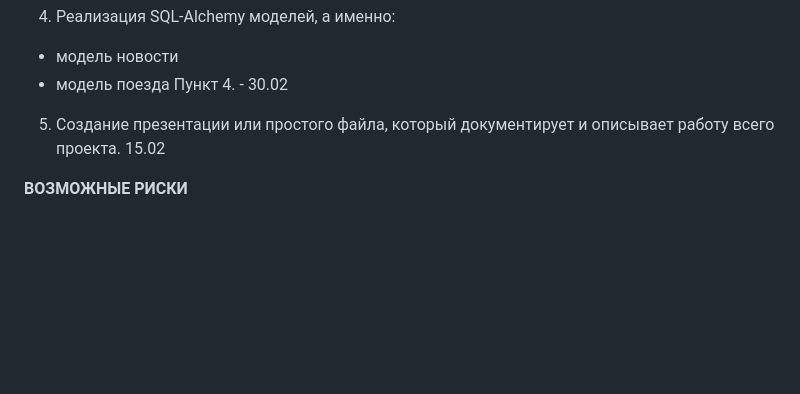
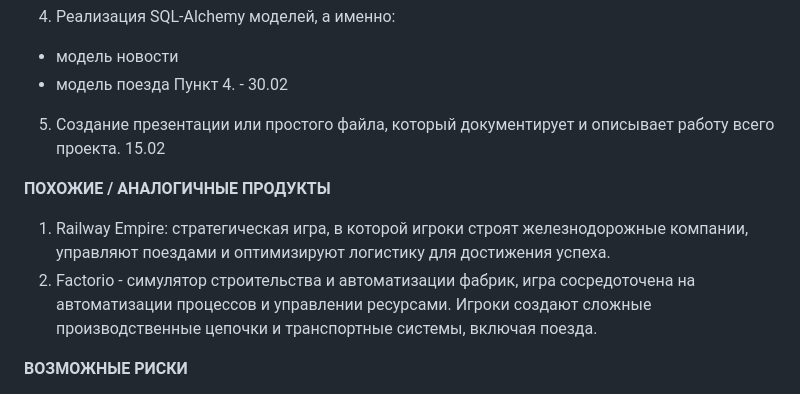
Before and after one commit to Neonchik4/Railway_Revolution_2.0, a Markdown page: README.md, the part around the change. Rendered like a GitHub page; blank space fills up the shorter version.

```diff
--- a/README.md
+++ b/README.md
@@ -86,6 +86,12 @@
 
 5. Создание презентации или простого файла, который документирует и описывает работу всего проекта. 15.02
 
+**ПОХОЖИЕ / АНАЛОГИЧНЫЕ ПРОДУКТЫ**
+
+1. Railway Empire: стратегическая игра, в которой игроки строят железнодорожные компании, управляют поездами и оптимизируют логистику для достижения успеха.
+2. Factorio - cимулятор строительства и автоматизации фабрик, игра сосредоточена на автоматизации процессов и управлении ресурсами. Игроки создают сложные производственные цепочки и транспортные системы, включая поезда.
+
+
 **ВОЗМОЖНЫЕ РИСКИ**
 - Забраковывание ТЗ или проекта в целом -> правка ТЗ или идеи проекта
 - Отсутствие возможности сдачи части работы с срок -> оптимизация запланированного объёма работ
```
